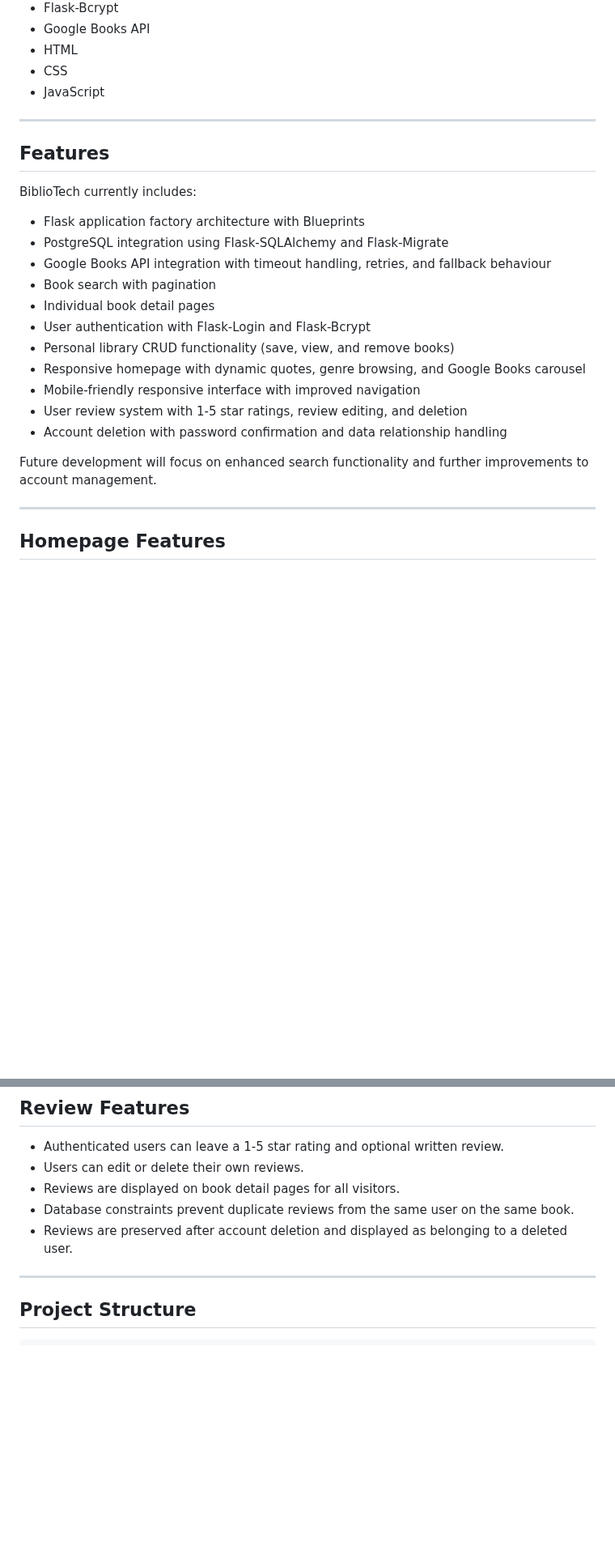
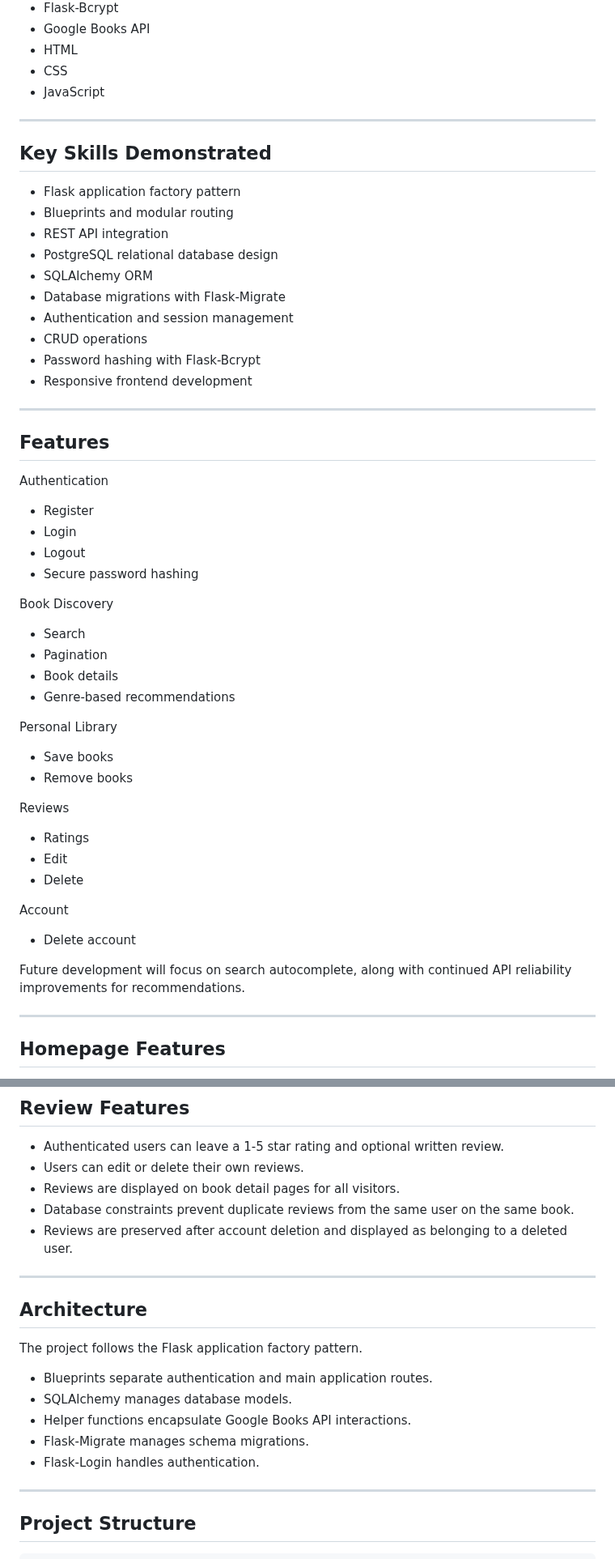
Before and after one commit to ColmN-Dev/BiblioTech, a Markdown page: README.md, 2 parts joined by grey strips. Shown at 81% size. GitHub-like rendering; blank space fills up the shorter version.

Commit message:
docs: update README.md and project documentation

```diff
--- a/README.md
+++ b/README.md
@@ -22,24 +28,49 @@ The application uses the Google Books API to allow users to search for books, vi
 
 ---
 
+## Key Skills Demonstrated
+
+- Flask application factory pattern
+- Blueprints and modular routing
+- REST API integration
+- PostgreSQL relational database design
+- SQLAlchemy ORM
+- Database migrations with Flask-Migrate
+- Authentication and session management
+- CRUD operations
+- Password hashing with Flask-Bcrypt
+- Responsive frontend development
+
+---
+
 ## Features
 
-BiblioTech currently includes:
+Authentication
+- Register
+- Login
+- Logout
+- Secure password hashing
 
-- Flask application factory architecture with Blueprints
-- PostgreSQL integration using Flask-SQLAlchemy and Flask-Migrate
-- Google Books API integration with timeout handling, retries, and fallback behaviour
-- Book search with pagination
-- Individual book detail pages
-- User authentication with Flask-Login and Flask-Bcrypt
-- Personal library CRUD functionality (save, view, and remove books)
-- Responsive homepage with dynamic quotes, genre browsing, and Google Books carousel
-- Mobile-friendly responsive interface with improved navigation
-- User review system with 1-5 star ratings, review editing, and deletion
-- Account deletion with password confirmation and data relationship handling
+Book Discovery
+- Search
+- Pagination
+- Book details
+- Genre-based recommendations
+
+Personal Library
+- Save books
+- Remove books
+
+Reviews
+- Ratings
+- Edit
+- Delete
+
+Account
+- Delete account
 
 
-Future development will focus on enhanced search functionality and further improvements to account management.
+Future development will focus on search autocomplete, along with continued API reliability improvements for recommendations.
 
 ---
 
@@ -61,6 +92,18 @@ Future development will focus on enhanced search functionality and further impro
 - Reviews are displayed on book detail pages for all visitors.
 - Database constraints prevent duplicate reviews from the same user on the same book.
 - Reviews are preserved after account deletion and displayed as belonging to a deleted user.
+
+---
+
+## Architecture
+
+The project follows the Flask application factory pattern.
+
+- Blueprints separate authentication and main application routes.
+- SQLAlchemy manages database models.
+- Helper functions encapsulate Google Books API interactions.
+- Flask-Migrate manages schema migrations.
+- Flask-Login handles authentication.
 
 ---
 
```
Also changed, not shown: other parts of README.md (+8 -2 lines), docs/BiblioTech-Documentation.md (+51 -40 lines).
